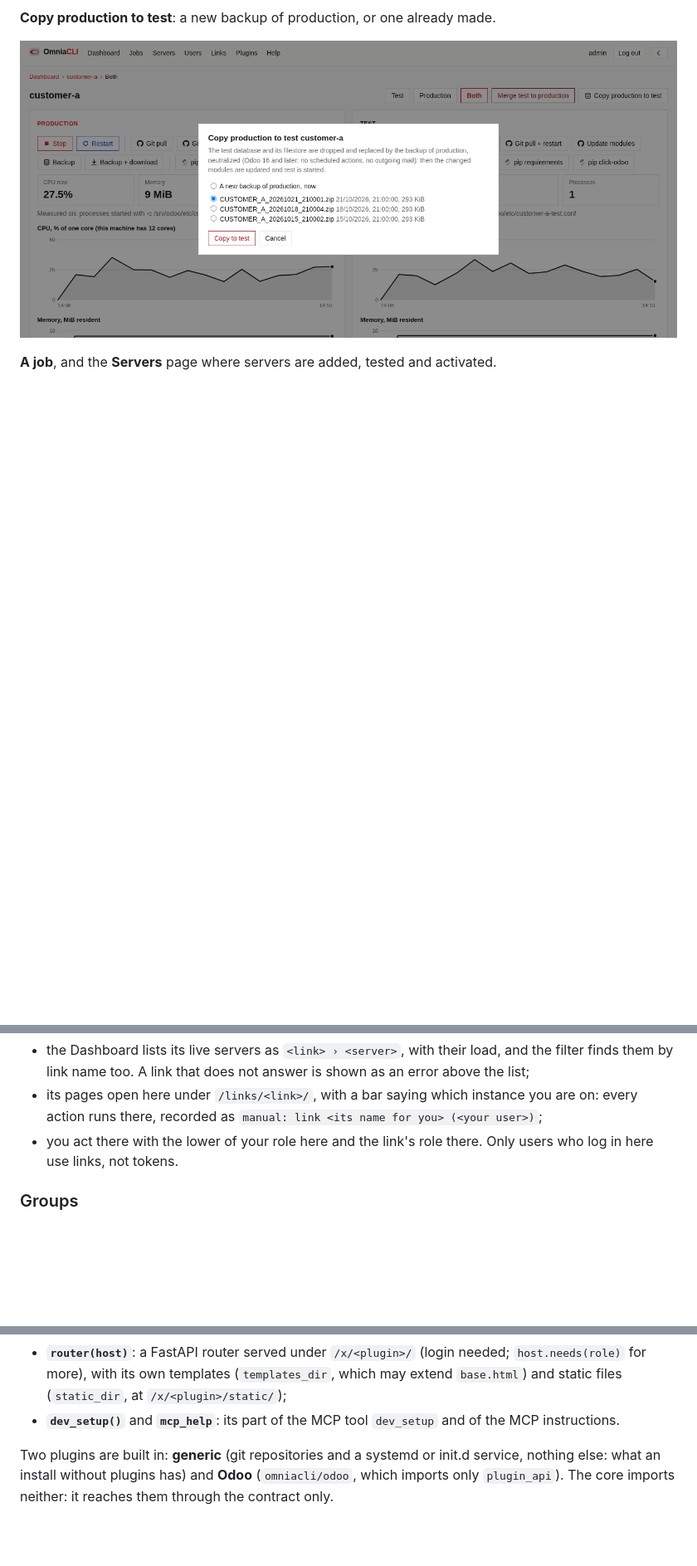
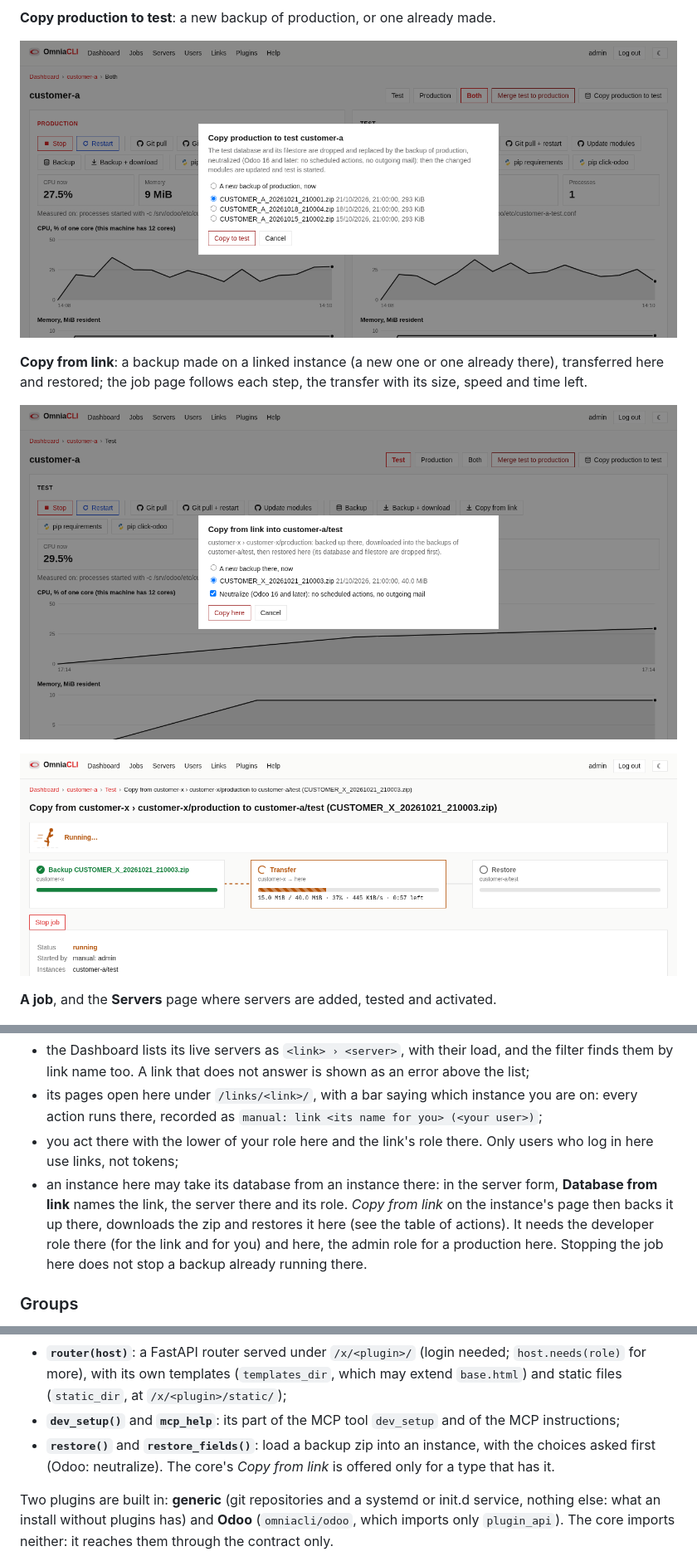
Before and after one commit to OmniaGit/OmniaCLI, a Markdown page: README.md, 3 parts joined by grey strips. Shown at 83% size. Drawn GitHub-style; pictures changed too: docs/images/copy-from-link-job.png (added), docs/images/copy-from-link.png (added); blank space fills up the shorter version.

```diff
--- a/README.md
+++ b/README.md
@@ -75,6 +75,14 @@ modules of the instance come back as buttons (*Recent*).
 
 ![The Copy production to test dialog](docs/images/copy-dialog.png)
 
+**Copy from link**: a backup made on a linked instance (a new one or one
+already there), transferred here and restored; the job page follows each
+step, the transfer with its size, speed and time left.
+
+![The Copy from link dialog](docs/images/copy-from-link.png)
+
+![A Copy from link job during the transfer](docs/images/copy-from-link-job.png)
+
 **A job**, and the **Servers** page where servers are added, tested and
 activated.
 
@@ -380,7 +389,14 @@ Users page, and a CA file when its certificate is from the customer's own CA.
   instance you are on: every action runs there, recorded as
   `manual: link <its name for you> (<your user>)`;
 - you act there with the lower of your role here and the link's role there.
-  Only users who log in here use links, not tokens.
+  Only users who log in here use links, not tokens;
+- an instance here may take its database from an instance there: in the
+  server form, **Database from link** names the link, the server there and
+  its role. *Copy from link* on the instance's page then backs it up there,
+  downloads the zip and restores it here (see the table of actions). It needs
+  the developer role there (for the link and for you) and here, the admin
+  role for a production here. Stopping the job here does not stop a backup
+  already running there.
 
 ### Groups
 
@@ -701,7 +717,10 @@ A plugin may also give:
   (`templates_dir`, which may extend `base.html`) and static files
   (`static_dir`, at `/x/<plugin>/static/`);
 - **`dev_setup()`** and **`mcp_help`**: its part of the MCP tool `dev_setup`
-  and of the MCP instructions.
+  and of the MCP instructions;
+- **`restore()`** and **`restore_fields()`**: load a backup zip into an
+  instance, with the choices asked first (Odoo: neutralize). The core's
+  *Copy from link* is offered only for a type that has it.
 
 Two plugins are built in: **generic** (git repositories and a systemd or
 init.d service, nothing else: what an install without plugins has) and
```
Also changed, not shown: other parts of README.md (+1 -0 lines), 12 other files.
